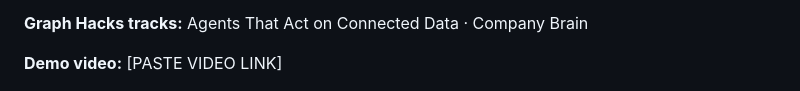
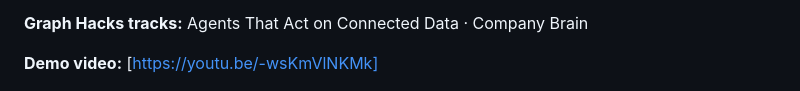
Before and after one commit to Alikhan207/Traceback, a Markdown page: README.md, the part around the change. GitHub-like rendering.

Commit message:
Update demo video link in README.md

```diff
--- a/README.md
+++ b/README.md
@@ -12,7 +12,7 @@ It runs on a **FalkorDB knowledge graph** of a real open-source project ([pallet
 
 **Graph Hacks tracks:** Agents That Act on Connected Data · Company Brain
 
-**Demo video:** [PASTE VIDEO LINK]
+**Demo video:** [https://youtu.be/-wsKmVlNKMk]
 
 ![Traceback answering "Who knows app.py best?"](docs/screenshot-answer.png)
 ![The graph path behind the answer](docs/screenshot-graph.png)
```
